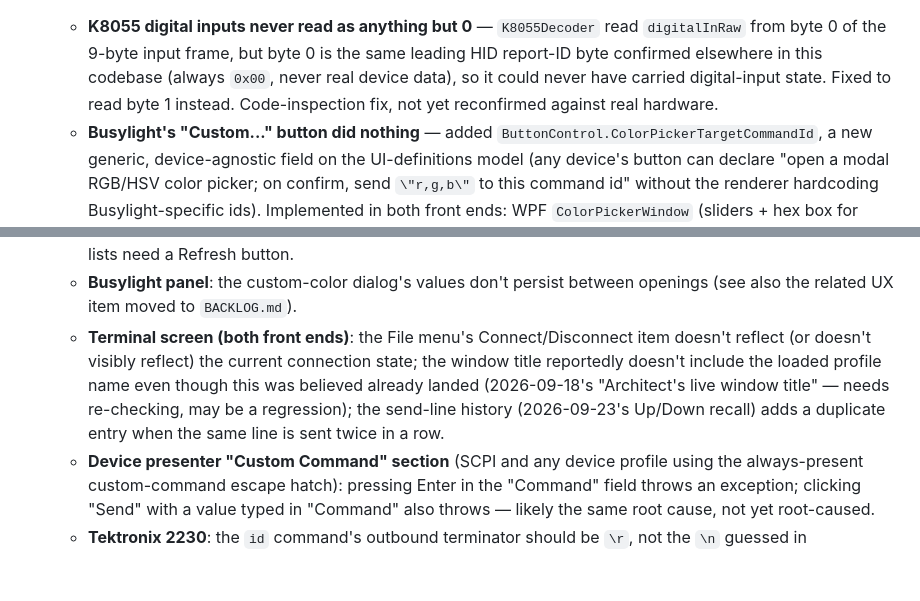
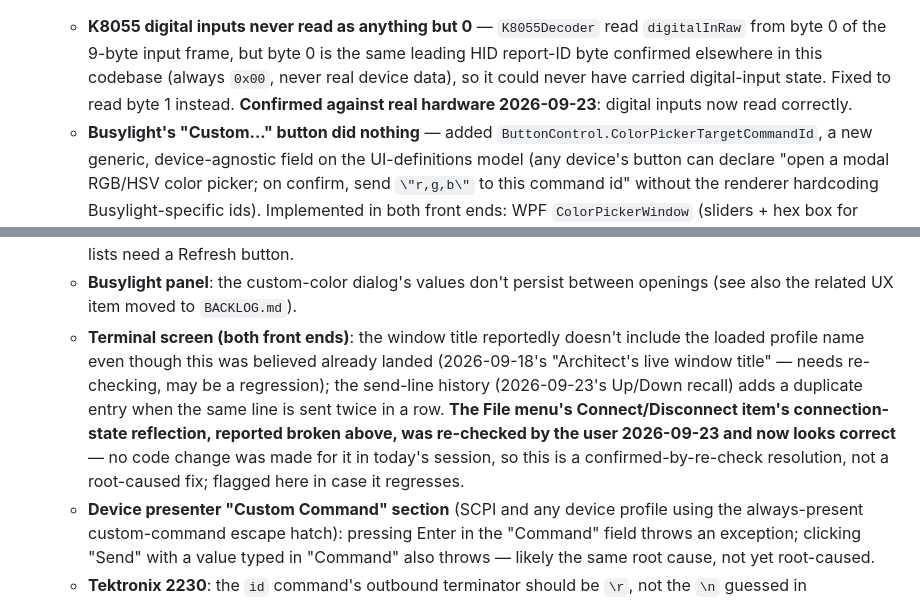
Before and after one commit to OutOfBandDevelopment/dev-term, a Markdown page: TODO.md, 2 parts joined by grey strips. Drawn GitHub-style; blank space fills up the shorter version.

```diff
--- a/TODO.md
+++ b/TODO.md
@@ -60,8 +60,8 @@ Completed work is logged by date under `docs/changes/`.
   - **K8055 digital inputs never read as anything but 0** — `K8055Decoder` read `digitalInRaw` from
     byte 0 of the 9-byte input frame, but byte 0 is the same leading HID report-ID byte confirmed
     elsewhere in this codebase (always `0x00`, never real device data), so it could never have
-    carried digital-input state. Fixed to read byte 1 instead. Code-inspection fix, not yet
-    reconfirmed against real hardware.
+    carried digital-input state. Fixed to read byte 1 instead. **Confirmed against real hardware
+    2026-09-23**: digital inputs now read correctly.
   - **Busylight's "Custom..." button did nothing** — added `ButtonControl.ColorPickerTargetCommandId`,
     a new generic, device-agnostic field on the UI-definitions model (any device's button can declare
     "open a modal RGB/HSV color picker; on confirm, send `\"r,g,b\"` to this command id" without the
@@ -315,11 +315,14 @@ Completed work is logged by date under `docs/changes/`.
     detected-devices/detected-ports lists need a Refresh button.
   - **Busylight panel**: the custom-color dialog's values don't persist between openings (see also the
     related UX item moved to `BACKLOG.md`).
-  - **Terminal screen (both front ends)**: the File menu's Connect/Disconnect item doesn't reflect (or
-    doesn't visibly reflect) the current connection state; the window title reportedly doesn't include
-    the loaded profile name even though this was believed already landed (2026-09-18's "Architect's
-    live window title" — needs re-checking, may be a regression); the send-line history (2026-09-23's
-    Up/Down recall) adds a duplicate entry when the same line is sent twice in a row.
+  - **Terminal screen (both front ends)**: the window title reportedly doesn't include the loaded
+    profile name even though this was believed already landed (2026-09-18's "Architect's live window
+    title" — needs re-checking, may be a regression); the send-line history (2026-09-23's Up/Down
+    recall) adds a duplicate entry when the same line is sent twice in a row. **The File menu's
+    Connect/Disconnect item's connection-state reflection, reported broken above, was re-checked by
+    the user 2026-09-23 and now looks correct** — no code change was made for it in today's session,
+    so this is a confirmed-by-re-check resolution, not a root-caused fix; flagged here in case it
+    regresses.
   - **Device presenter "Custom Command" section** (SCPI and any device profile using the always-present
     custom-command escape hatch): pressing Enter in the "Command" field throws an exception; clicking
     "Send" with a value typed in "Command" also throws — likely the same root cause, not yet
```
Also changed, not shown: docs/changes/2026-09-23.md (+15 -0 lines), 1 other file.
